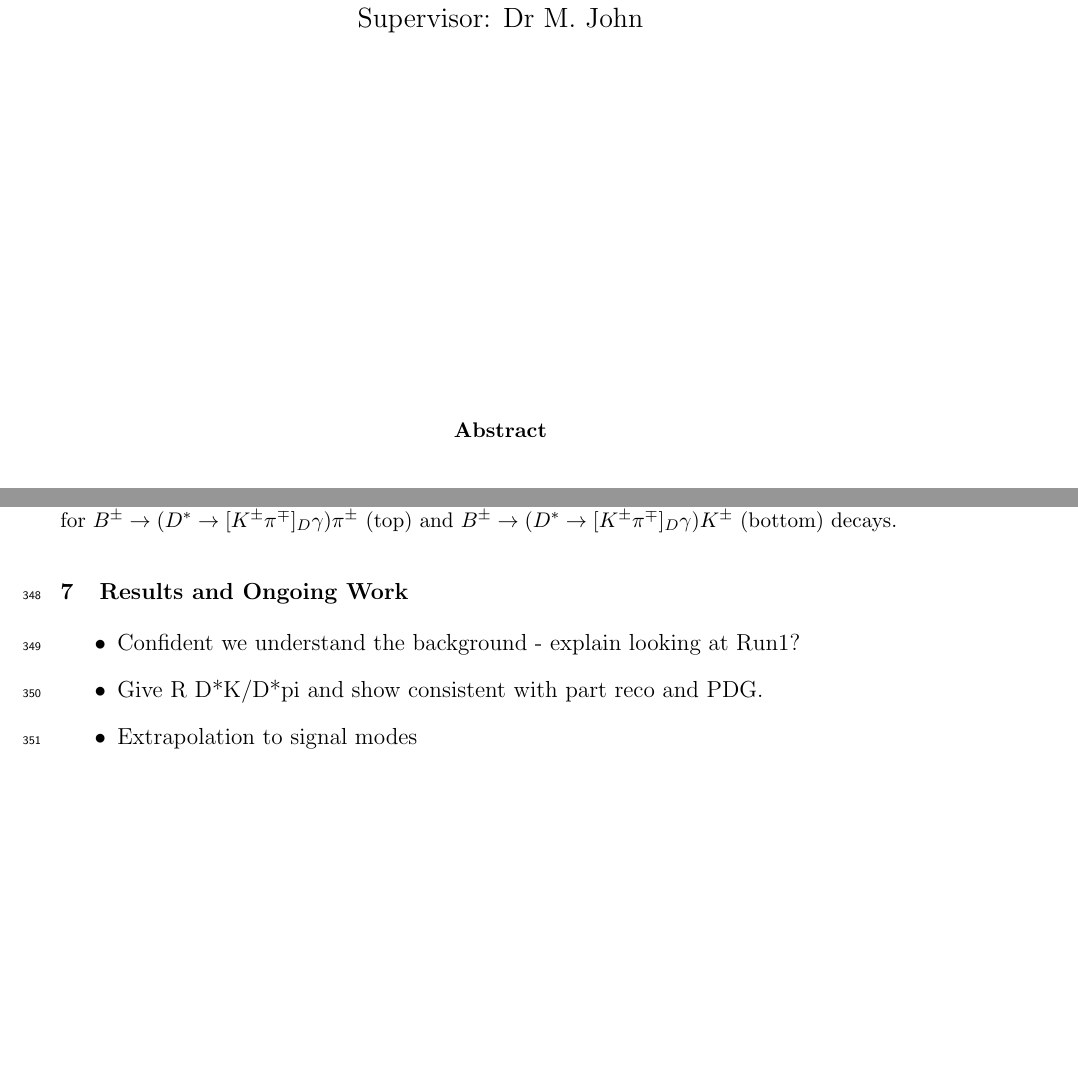
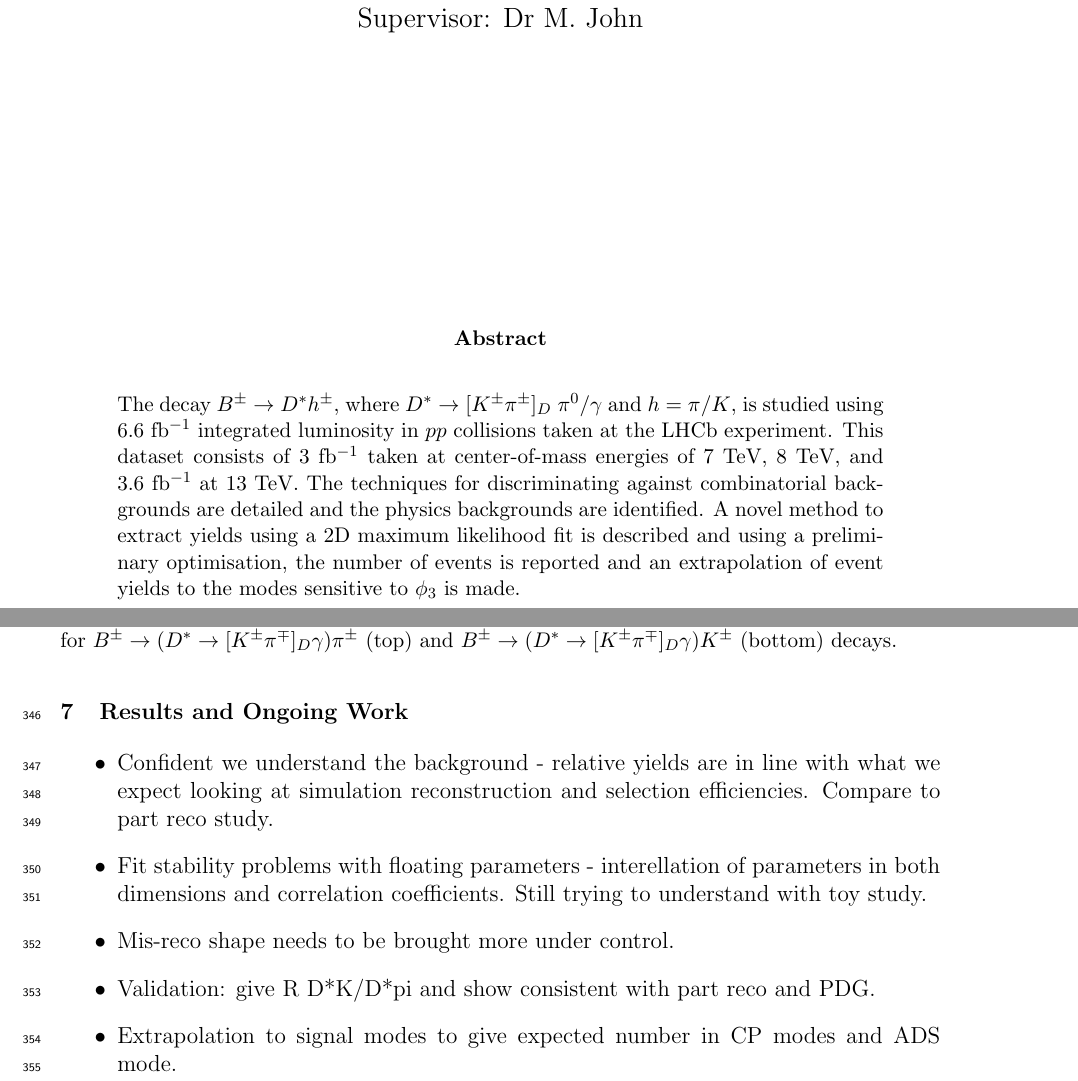
Before and after one commit to alexrollings/Confirmation, a LaTeX paper (latex/ConfirmationReport.tex): two parts of pages 1 and 20 of 23, joined at a grey line, cut so that both start at the same text, the shorter picture padded with empty space. Compiled offline with pdfLaTeX.

Commit message:
Draft abstract written

```diff
--- a/latex/ConfirmationReport.tex
+++ b/latex/ConfirmationReport.tex
@@ -100,15 +100,17 @@ interest of obtaining a direct measurement of $\phi_3$} \\ }
 \begin{abstract}
 \noindent
 \\
-  % The decay $B^{\pm} \rightarrow D^{*}\pi^{\pm}$, where $D^{*} \rightarrow
-  % [K^{\pm}\pi^{\pm}]_D$ $\pi^{0}\text{/}\gamma$, is studied using 3.3
-  % fb$^{-1}$ integrated luminosity in $pp$ collisions taken at the LHCb
-  % experiment. This combines 2011, 2012 and 2015 data taken at center-of-mass
-  % energies of 7 TeV, 8 TeV and 13 TeV, respectively. The techniques for
-  % discriminating against combinatorial backgrounds are described and the
-  % physics backgrounds are identified. Using a preliminary optimisation, the
-  % number of events is reported and an extrapolation of event yields to the
-  % modes sensitive to $\phi_3$ is made.
+	The decay $B^{\pm} \rightarrow D^{*}h^{\pm}$, where $D^{*} \rightarrow
+[K^{\pm}\pi^{\pm}]_D$ $\pi^{0}\text{/}\gamma$ and $h=\pi/K$, is studied using
+6.6 fb$^{-1}$ integrated luminosity in $pp$ collisions taken at the LHCb
+experiment. This dataset consists of 3 fb${^{-1}}$ taken at center-of-mass
+energies of 7 TeV, 8 TeV, and 3.6 fb${^{-1}}$ at 13 TeV. The techniques for
+discriminating against combinatorial backgrounds are detailed and the physics
+backgrounds are identified. A novel method to extract yields using a 2D maximum
+likelihood fit is described and using a preliminary optimisation, the number of
+events is reported and an extrapolation of event yields to the modes sensitive
+to $\phi_3$ is made.
+% And measurement of ratio
 \end{abstract}
 \vfill
 \end{nolinenumbers}
@@ -1404,10 +1407,17 @@ follows: 0 for signal, 1 for partially-reconstructed backgrounds, 2 for
 over-reconstructed backgrounds, 3 for mis-reconstructed backgrounds and 4 for
 cross-feed from the $D\pi^0$ signal.}} \label{table:yieldsGamma}
 \end{table}
+
 \begin{itemize}
-\item Confident we understand the background - explain looking at Run1?
-\item Give R D*K/D*pi and show consistent with part reco and PDG.
-\item Extrapolation to signal modes
+\item Confident we understand the background - relative yields are in line with
+what we expect looking at simulation reconstruction and selection efficiencies.
+Compare to part reco study.
+\item Fit stability problems with floating parameters - interellation of
+parameters in both dimensions and correlation coefficients. Still trying to
+understand with toy study.
+\item Mis-reco shape needs to be brought more under control.
+\item Validation: give R D*K/D*pi and show consistent with part reco and PDG.
+\item Extrapolation to signal modes to give expected number in CP modes and ADS mode.
 \end{itemize}
 
 \printbibliography[heading=bibintoc,{title=References}]
```
Also changed, not shown: latex/ConfirmationReport.tex (7 more changed lines).
